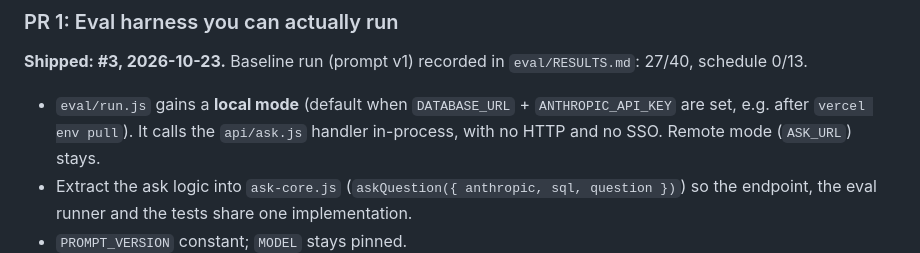
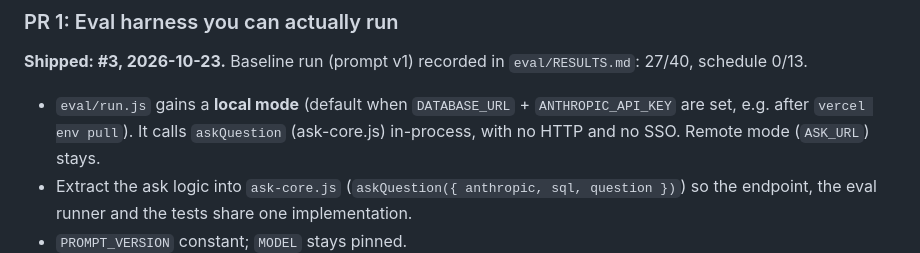
Before and after one commit to PuriyaMirza/amtrak-explorer, a Markdown page: docs/PRD.md, the part around the change. Drawn GitHub-style.

```diff
--- a/docs/PRD.md
+++ b/docs/PRD.md
@@ -55,7 +55,7 @@ as a parameter; endpoints have no query logic of their own), and ships tests.
 **Shipped: #3, 2026-10-23.** Baseline run (prompt v1) recorded in `eval/RESULTS.md`: 27/40, schedule 0/13.
 
 - `eval/run.js` gains a **local mode** (default when `DATABASE_URL` + `ANTHROPIC_API_KEY`
-  are set, e.g. after `vercel env pull`). It calls the `api/ask.js` handler in-process, with
+  are set, e.g. after `vercel env pull`). It calls `askQuestion` (ask-core.js) in-process, with
   no HTTP and no SSO. Remote mode (`ASK_URL`) stays.
 - Extract the ask logic into `ask-core.js` (`askQuestion({ anthropic, sql, question })`) so the
   endpoint, the eval runner and the tests share one implementation.
```
Also changed, not shown: CLAUDE.md (+1 -2 lines).
